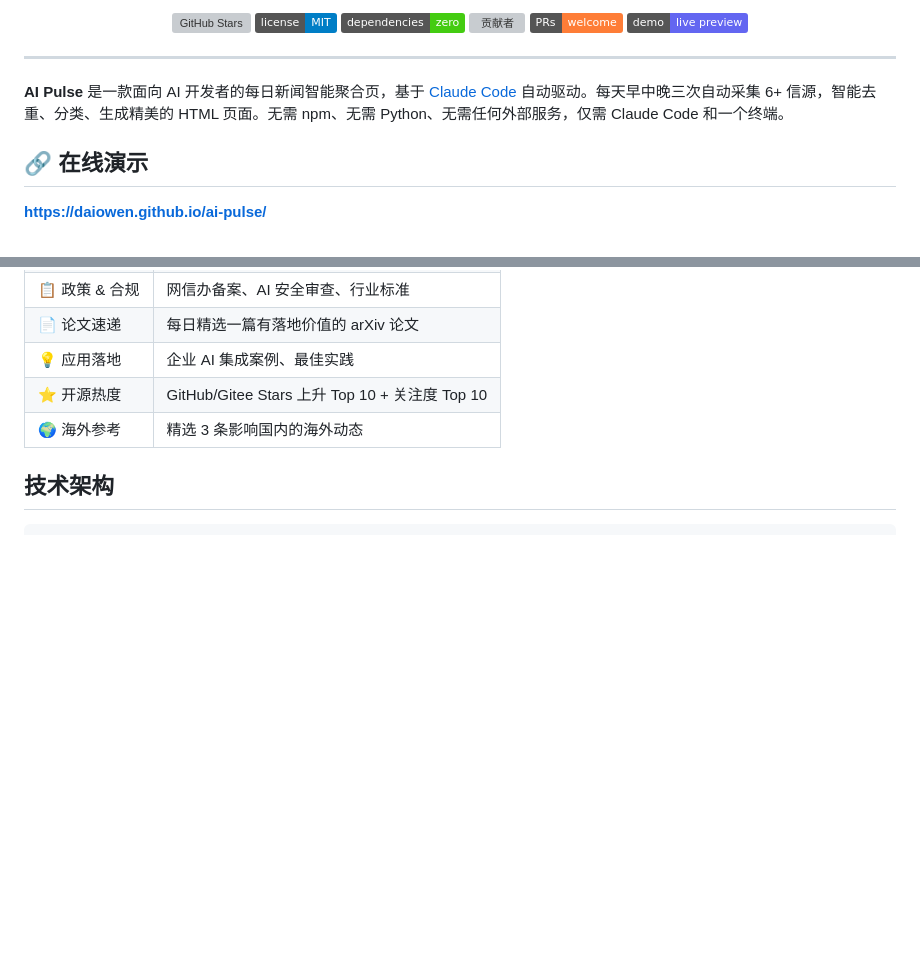
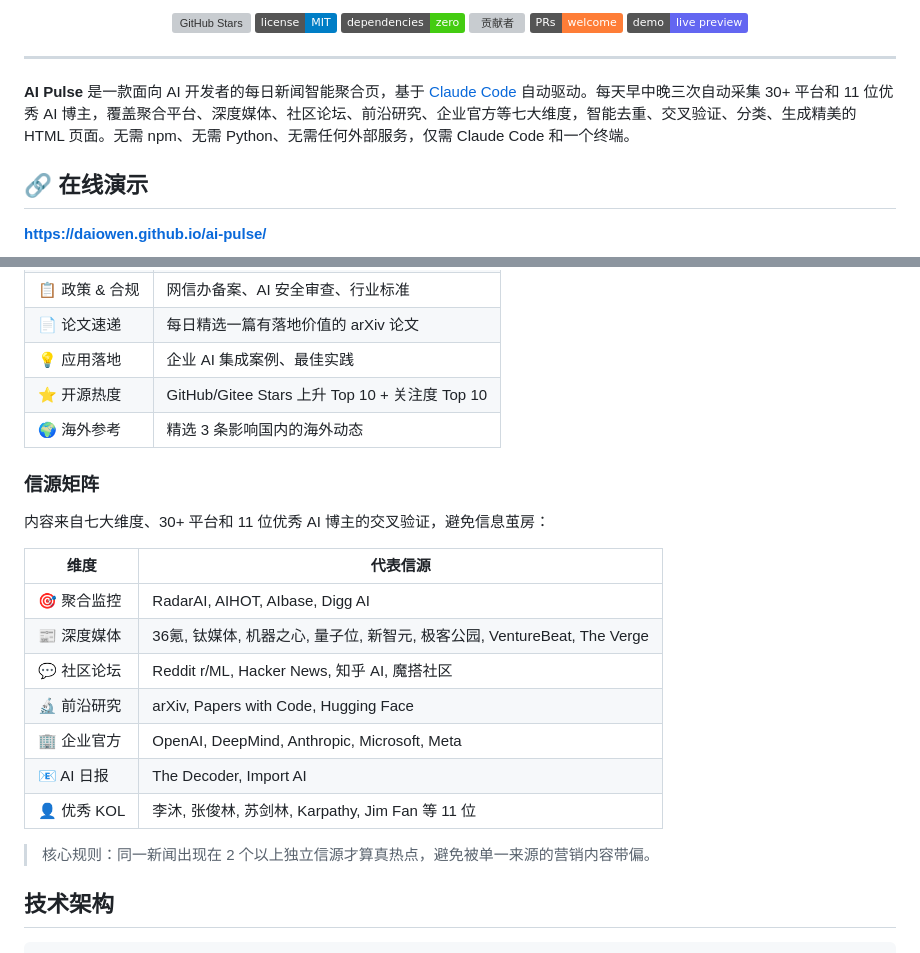
Before and after one commit to DaiOwen/ai-pulse, a Markdown page: README.md, 2 parts joined by grey strips. GitHub-like rendering; badges without logos; blank space fills up the shorter version; grey boxes are pictures that could not be loaded.

```diff
--- a/README.md
+++ b/README.md
@@ -21,7 +21,7 @@
 
 ---
 
-**AI Pulse** 是一款面向 AI 开发者的每日新闻智能聚合页，基于 [Claude Code](https://claude.ai) 自动驱动。每天早中晚三次自动采集 6+ 信源，智能去重、分类、生成精美的 HTML 页面。无需 npm、无需 Python、无需任何外部服务，仅需 Claude Code 和一个终端。
+**AI Pulse** 是一款面向 AI 开发者的每日新闻智能聚合页，基于 [Claude Code](https://claude.ai) 自动驱动。每天早中晚三次自动采集 30+ 平台和 11 位优秀 AI 博主，覆盖聚合平台、深度媒体、社区论坛、前沿研究、企业官方等七大维度，智能去重、交叉验证、分类、生成精美的 HTML 页面。无需 npm、无需 Python、无需任何外部服务，仅需 Claude Code 和一个终端。
 
 ## 🔗 在线演示
 
@@ -143,6 +143,22 @@ Cron 触发 (08:00/12:00/20:00)
 | 💡 应用落地 | 企业 AI 集成案例、最佳实践 |
 | ⭐ 开源热度 | GitHub/Gitee Stars 上升 Top 10 + 关注度 Top 10 |
 | 🌍 海外参考 | 精选 3 条影响国内的海外动态 |
+
+### 信源矩阵
+
+内容来自七大维度、30+ 平台和 11 位优秀 AI 博主的交叉验证，避免信息茧房：
+
+| 维度 | 代表信源 |
+|------|---------|
+| 🎯 聚合监控 | RadarAI, AIHOT, AIbase, Digg AI |
+| 📰 深度媒体 | 36氪, 钛媒体, 机器之心, 量子位, 新智元, 极客公园, VentureBeat, The Verge |
+| 💬 社区论坛 | Reddit r/ML, Hacker News, 知乎 AI, 魔搭社区 |
+| 🔬 前沿研究 | arXiv, Papers with Code, Hugging Face |
+| 🏢 企业官方 | OpenAI, DeepMind, Anthropic, Microsoft, Meta |
+| 📧 AI 日报 | The Decoder, Import AI |
+| 👤 优秀 KOL | 李沐, 张俊林, 苏剑林, Karpathy, Jim Fan 等 11 位 |
+
+> 核心规则：同一新闻出现在 2 个以上独立信源才算真热点，避免被单一来源的营销内容带偏。
 
 ## 技术架构
 
```
Also changed, not shown: README.en.md (+17 -1 lines).
